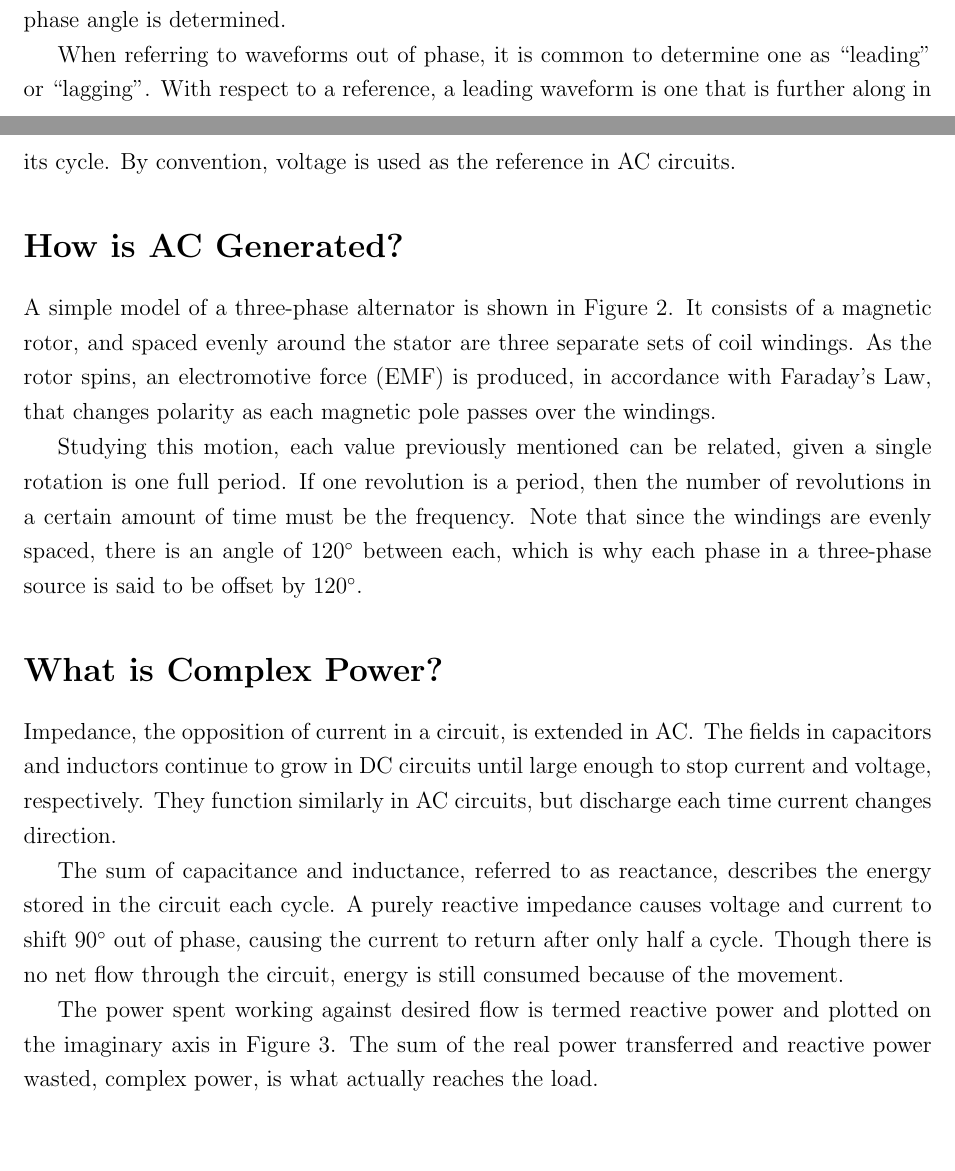
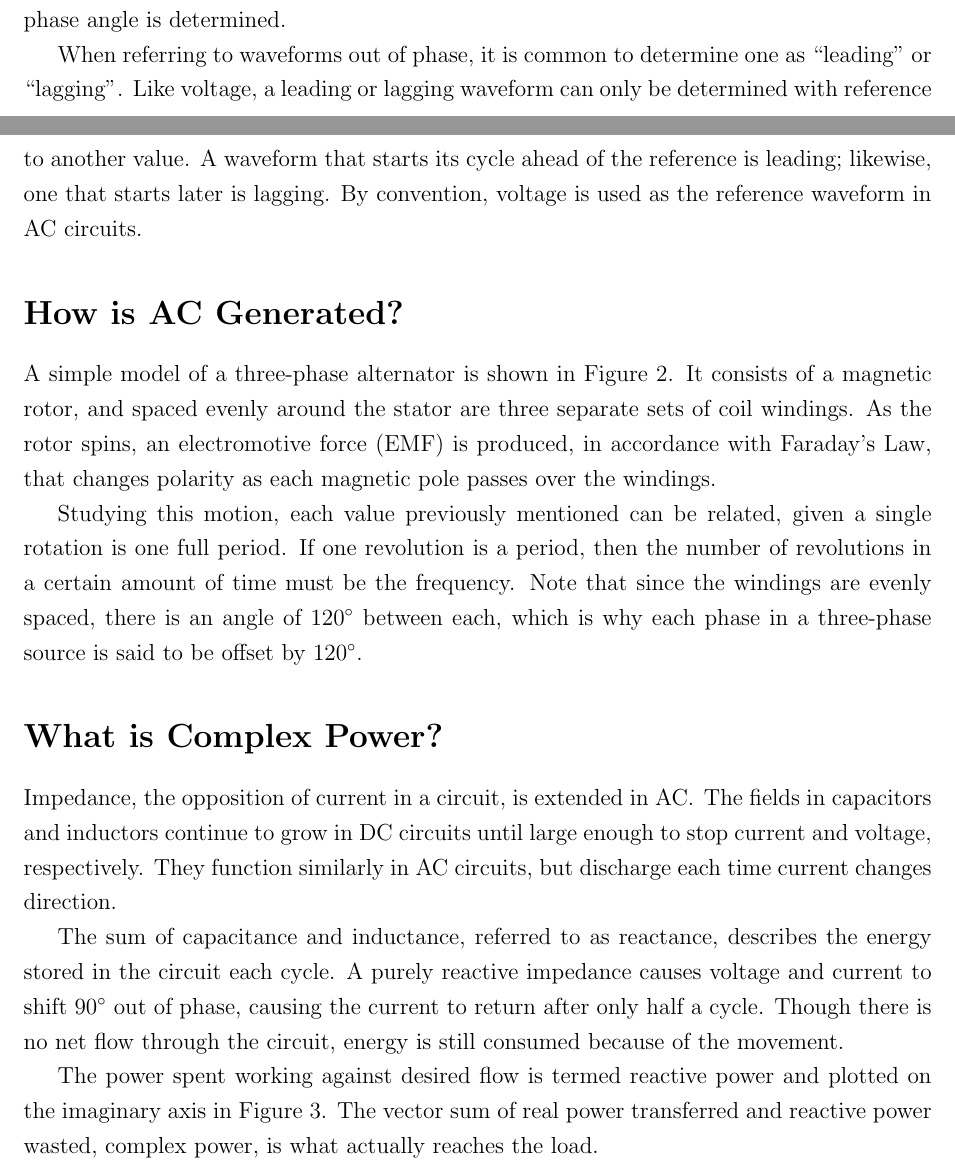
Before and after one commit to charlespittman/massive-ironman, a LaTeX document (school/elec_302/paper/paper.tex): two parts of pages 1 and 2 of 3, joined at a grey line, cut so that both start at the same text, the shorter picture padded with empty space. Compiled offline with pdfLaTeX.

Commit message:
Pretty sure this is done (as it'll get (; ).

```diff
--- a/school/elec_302/paper/paper.tex
+++ b/school/elec_302/paper/paper.tex
@@ -48,9 +48,11 @@ Figure~\ref{acwave}.  By relating this shift of phase to the angle divisions
 along the axis, a phase angle is determined.
 
 When referring to waveforms out of phase, it is common to determine one as
-``leading'' or ``lagging''.  With respect to a reference, a leading waveform is
-one that is further along in its cycle.  By convention, voltage is used as the
-reference in \ac{AC} circuits.
+``leading'' or ``lagging''.  Like voltage, a leading or lagging waveform can
+only be determined with reference to another value.  A waveform that starts its
+cycle ahead of the reference is leading; likewise, one that starts later is
+lagging.  By convention, voltage is used as the reference waveform in \ac{AC}
+circuits.
 
 \section*{How is \ac{AC} Generated?}
 
@@ -82,9 +84,9 @@ return after only half a cycle.  Though there is no net flow through the
 circuit, energy is still consumed because of the movement.
 
 The power spent working against desired flow is termed reactive power and
-plotted on the imaginary axis in Figure~\ref{complexpwr}.  The sum of the real
-power transferred and reactive power wasted, complex power, is what actually
-reaches the load.
+plotted on the imaginary axis in Figure~\ref{complexpwr}.  The vector sum of
+real power transferred and reactive power wasted, complex power, is what
+actually reaches the load.
 
 %\twocolumn
 \begin{figure}[p]
```
Also changed, not shown: school/elec_302/paper/paper.pdf.
